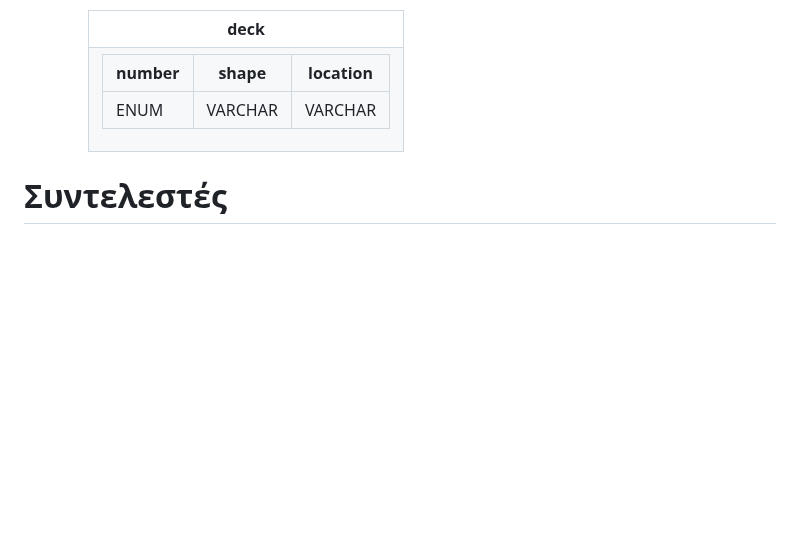
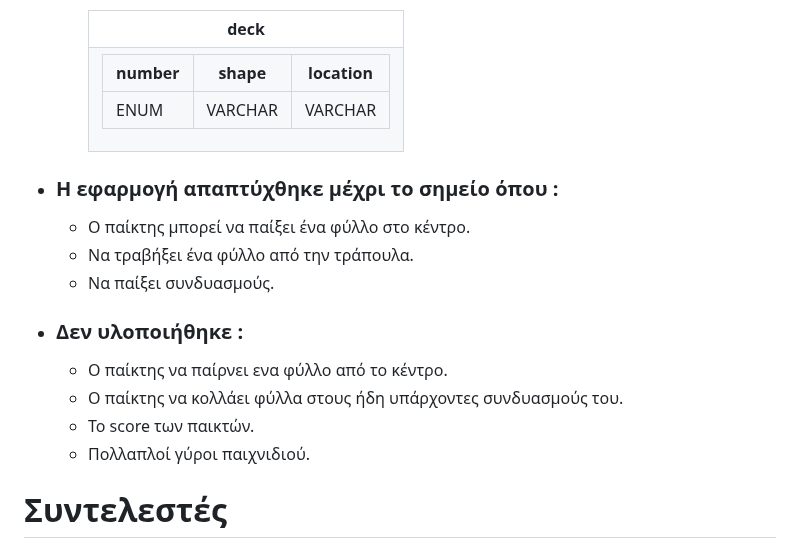
Before and after one commit to ThodorisKor/Pinnacle, a Markdown page: README.md, the part around the change. GitHub-like rendering; blank space fills up the shorter version.

```diff
--- a/README.md
+++ b/README.md
@@ -161,6 +161,15 @@ $ git clone https://github.com/iee-ihu-gr-course1941/ADISE22_PINNACLE.git
         </td>
         </tr></table>
 
+- ### Η εφαρμογή απαπτύχθηκε μέχρι το σημείο όπου :
+   - Ο παίκτης μπορεί να παίξει ένα φύλλο στο κέντρο.
+   - Να τραβήξει ένα φύλλο από την τράπουλα.
+   - Να παίξει συνδυασμούς.
+- ### Δεν υλοποιήθηκε :
+   - Ο παίκτης να παίρνει ενα φύλλο από το κέντρο.
+   - Ο παίκτης να κολλάει φύλλα στους ήδη υπάρχοντες συνδυασμούς του.
+   - Το score των παικτών.
+   - Πολλαπλοί γύροι παιχνιδιού.
 # Συντελεστές
 
 Ομάδα 2 ατόμων :
```
